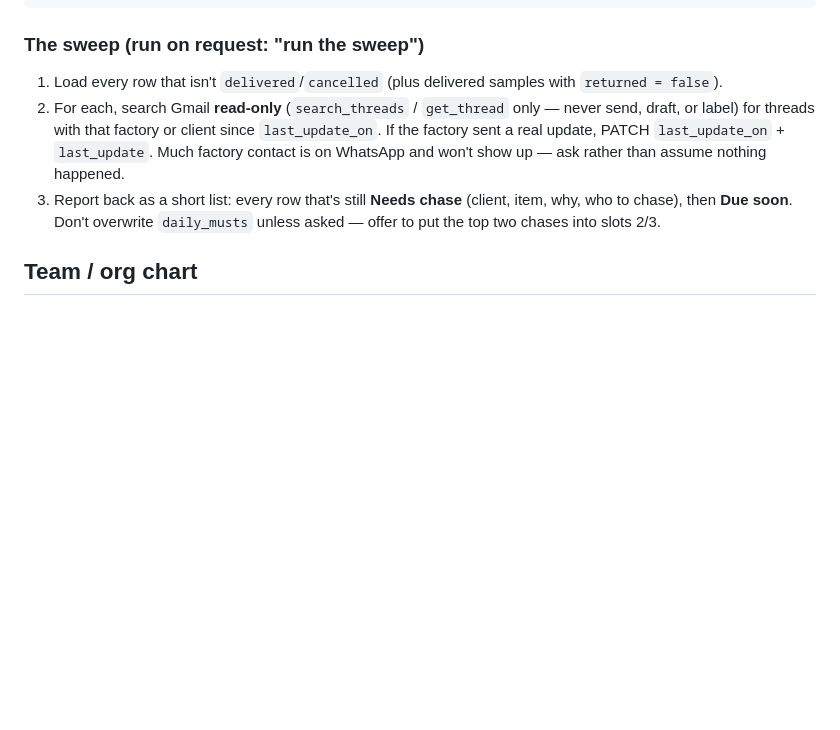
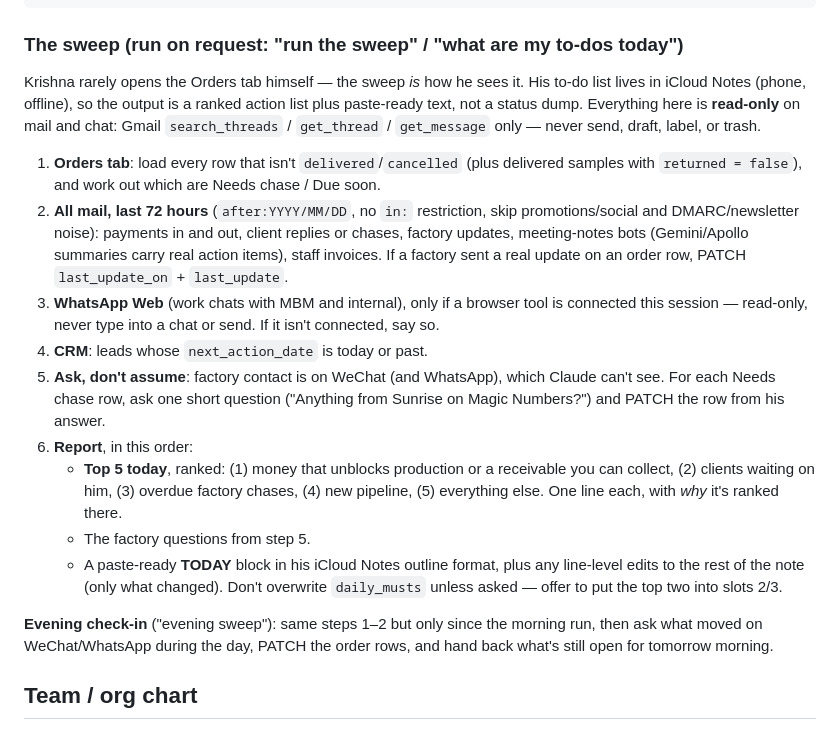
Before and after one commit to krishnakoff/sophiecreationsinternal, a Markdown page: CLAUDE.md, the part around the change. GitHub-like rendering; blank space fills up the shorter version.

Commit message:
Extend the sweep: 72h Gmail scan, ranked top 5, WeChat questions, evening check-in
Co-Authored-By: Claude Opus 5.5 <noreply@anthropic.com>

````diff
--- a/CLAUDE.md
+++ b/CLAUDE.md
@@ -401,17 +401,37 @@ curl -s -X POST "$SUPABASE_URL/rest/v1/orders" \
        "last_update_on": "YYYY-MM-DD", "last_update": "..."}'
 ```
 
-### The sweep (run on request: "run the sweep")
+### The sweep (run on request: "run the sweep" / "what are my to-dos today")
 
-1. Load every row that isn't `delivered`/`cancelled` (plus delivered samples with `returned =
-   false`).
-2. For each, search Gmail **read-only** (`search_threads` / `get_thread` only — never send,
-   draft, or label) for threads with that factory or client since `last_update_on`. If the
-   factory sent a real update, PATCH `last_update_on` + `last_update`. Much factory contact is on
-   WhatsApp and won't show up — ask rather than assume nothing happened.
-3. Report back as a short list: every row that's still **Needs chase** (client, item, why,
-   who to chase), then **Due soon**. Don't overwrite `daily_musts` unless asked — offer to put
-   the top two chases into slots 2/3.
+Krishna rarely opens the Orders tab himself — the sweep *is* how he sees it. His to-do list
+lives in iCloud Notes (phone, offline), so the output is a ranked action list plus paste-ready
+text, not a status dump. Everything here is **read-only** on mail and chat: Gmail
+`search_threads` / `get_thread` / `get_message` only — never send, draft, label, or trash.
+
+1. **Orders tab**: load every row that isn't `delivered`/`cancelled` (plus delivered samples
+   with `returned = false`), and work out which are Needs chase / Due soon.
+2. **All mail, last 72 hours** (`after:YYYY/MM/DD`, no `in:` restriction, skip promotions/social
+   and DMARC/newsletter noise): payments in and out, client replies or chases, factory updates,
+   meeting-notes bots (Gemini/Apollo summaries carry real action items), staff invoices. If a
+   factory sent a real update on an order row, PATCH `last_update_on` + `last_update`.
+3. **WhatsApp Web** (work chats with MBM and internal), only if a browser tool is connected
+   this session — read-only, never type into a chat or send. If it isn't connected, say so.
+4. **CRM**: leads whose `next_action_date` is today or past.
+5. **Ask, don't assume**: factory contact is on WeChat (and WhatsApp), which Claude can't see.
+   For each Needs chase row, ask one short question ("Anything from Sunrise on Magic Numbers?")
+   and PATCH the row from his answer.
+6. **Report**, in this order:
+   - **Top 5 today**, ranked: (1) money that unblocks production or a receivable you can
+     collect, (2) clients waiting on him, (3) overdue factory chases, (4) new pipeline,
+     (5) everything else. One line each, with *why* it's ranked there.
+   - The factory questions from step 5.
+   - A paste-ready **TODAY** block in his iCloud Notes outline format, plus any line-level edits
+     to the rest of the note (only what changed).
+   Don't overwrite `daily_musts` unless asked — offer to put the top two into slots 2/3.
+
+**Evening check-in** ("evening sweep"): same steps 1–2 but only since the morning run, then
+ask what moved on WeChat/WhatsApp during the day, PATCH the order rows, and hand back what's
+still open for tomorrow morning.
 
 ## Team / org chart
 
````
